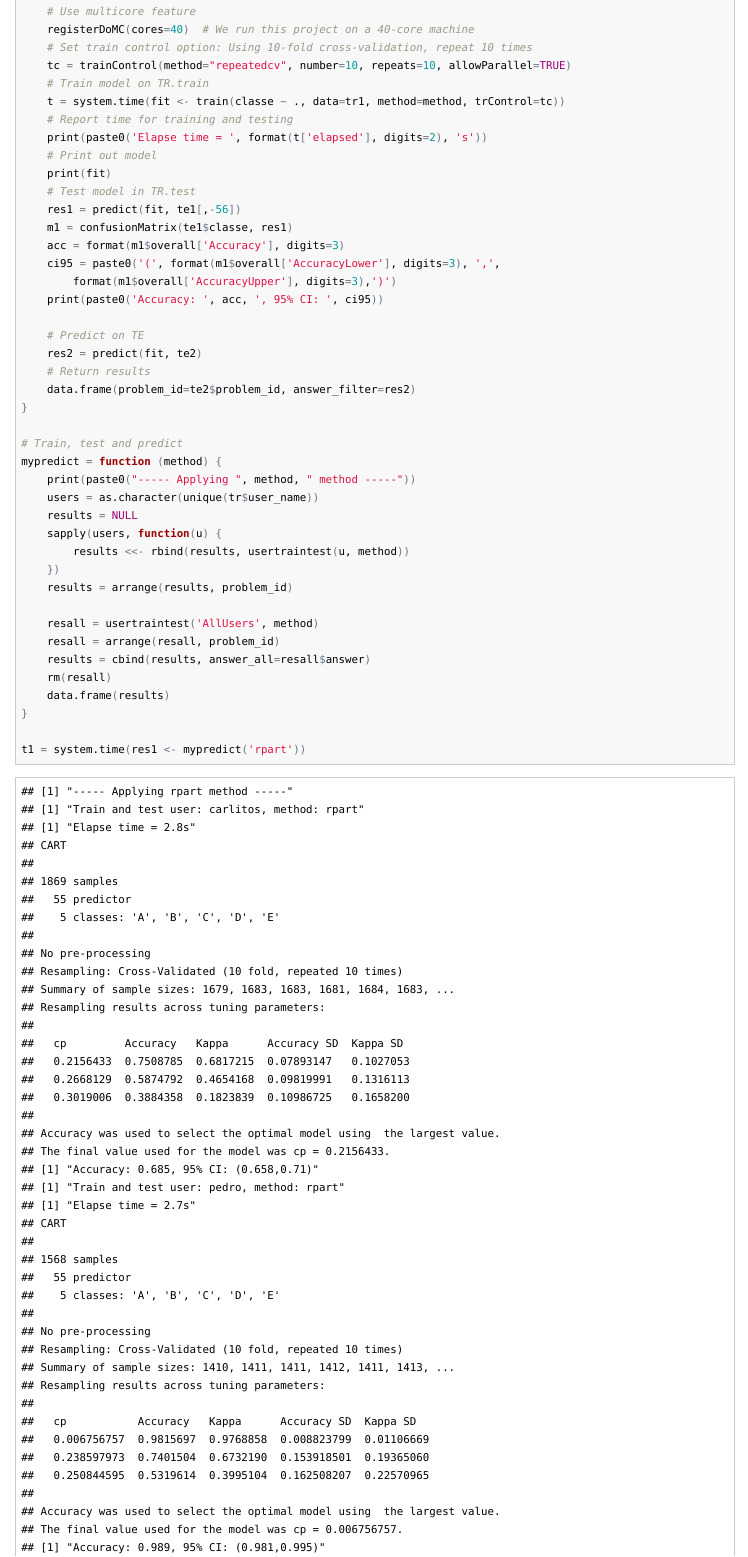
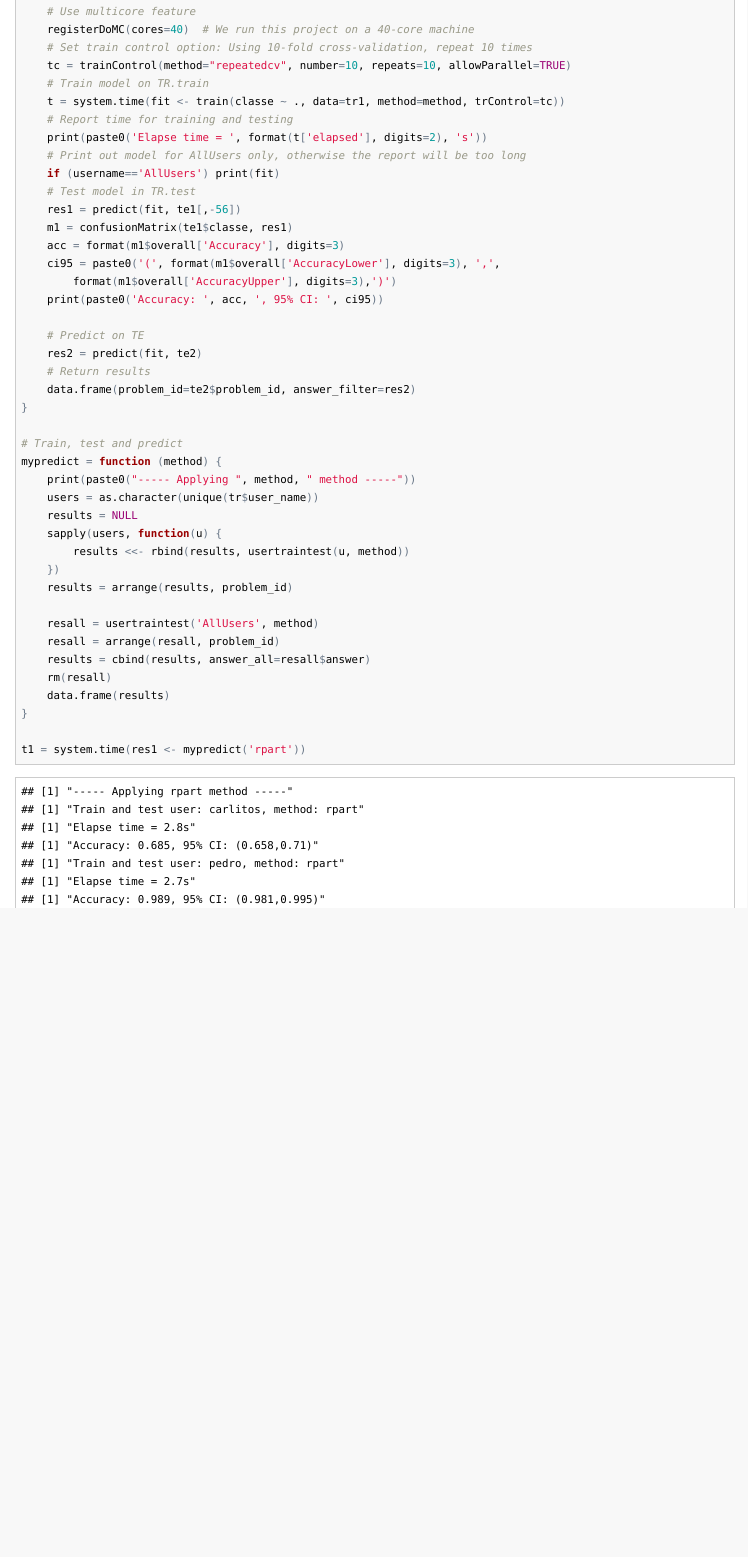
Before and after one commit to nhchauvnu/predmachlearn, an R Markdown document (predmachlearn.Rmd): the page in a window 1100 px wide, from 3410 px down. The pictures show the output file predmachlearn.html that the author committed with the source, opened offline.

Commit message:
Shrinking the report :)

```diff
--- a/predmachlearn.Rmd
+++ b/predmachlearn.Rmd
@@ -108,8 +108,8 @@ usertraintest = function(username, method) {
 	t = system.time(fit <- train(classe ~ ., data=tr1, method=method, trControl=tc))
 	# Report time for training and testing
 	print(paste0('Elapse time = ', format(t['elapsed'], digits=2), 's'))
-	# Print out model
-	print(fit)
+	# Print out model for AllUsers only, otherwise the report will be too long
+	if (username=='AllUsers') print(fit)
 	# Test model in TR.test
 	res1 = predict(fit, te1[,-56])
 	m1 = confusionMatrix(te1$classe, res1)
```
Also changed, not shown: predmachlearn.html, predmachlearn.md.
